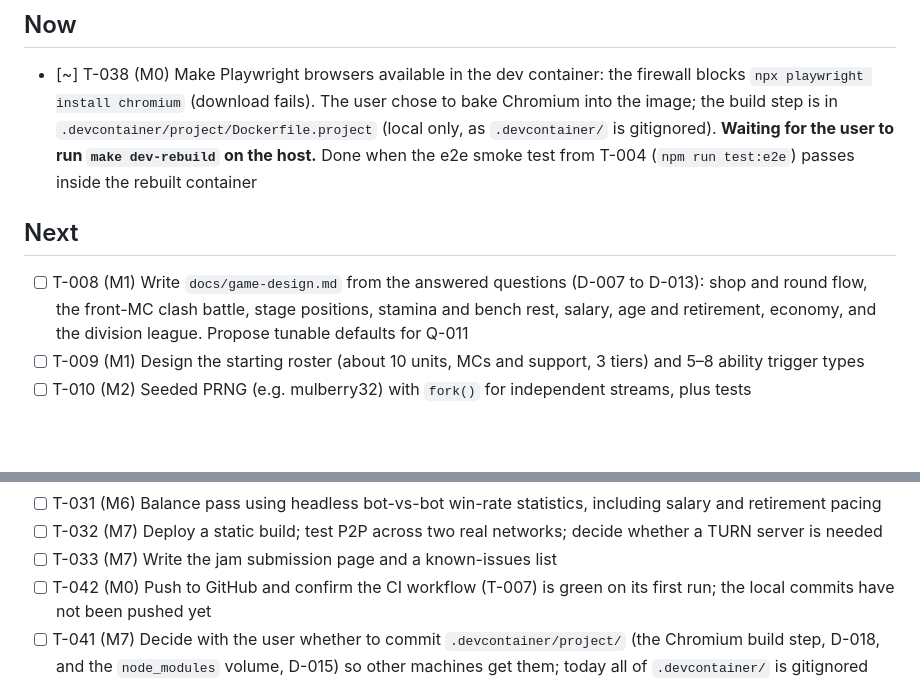
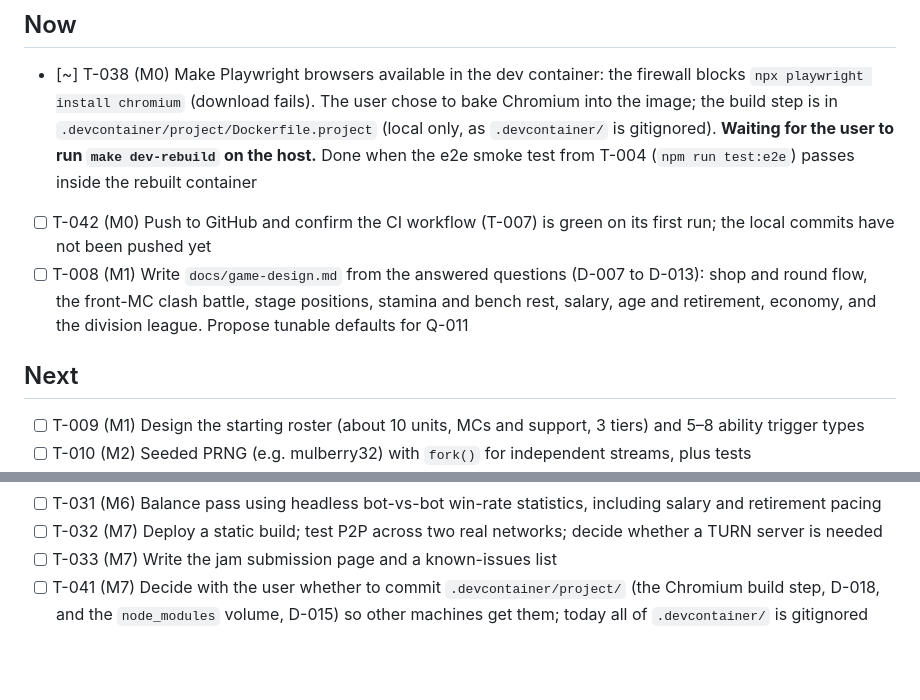
Before and after one commit to RobinStarkgraff/rap-battle, a Markdown page: plan/tasks.md, 2 parts joined by grey strips. GitHub-like rendering; blank space fills up the shorter version.

```diff
--- a/plan/tasks.md
+++ b/plan/tasks.md
@@ -6,11 +6,11 @@ Next free ID: **T-043**
 ## Now
 
 - [~] T-038 (M0) Make Playwright browsers available in the dev container: the firewall blocks `npx playwright install chromium` (download fails). The user chose to bake Chromium into the image; the build step is in `.devcontainer/project/Dockerfile.project` (local only, as `.devcontainer/` is gitignored). **Waiting for the user to run `make dev-rebuild` on the host.** Done when the e2e smoke test from T-004 (`npm run test:e2e`) passes inside the rebuilt container
-
+- [ ] T-042 (M0) Push to GitHub and confirm the CI workflow (T-007) is green on its first run; the local commits have not been pushed yet
+- [ ] T-008 (M1) Write `docs/game-design.md` from the answered questions (D-007 to D-013): shop and round flow, the front-MC clash battle, stage positions, stamina and bench rest, salary, age and retirement, economy, and the division league. Propose tunable defaults for Q-011
 
 ## Next
 
-- [ ] T-008 (M1) Write `docs/game-design.md` from the answered questions (D-007 to D-013): shop and round flow, the front-MC clash battle, stage positions, stamina and bench rest, salary, age and retirement, economy, and the division league. Propose tunable defaults for Q-011
 - [ ] T-009 (M1) Design the starting roster (about 10 units, MCs and support, 3 tiers) and 5–8 ability trigger types
 - [ ] T-010 (M2) Seeded PRNG (e.g. mulberry32) with `fork()` for independent streams, plus tests
 - [ ] T-011 (M2) Core types: `UnitDef`, `UnitInstance` (with stamina, age, salary), `Crew` (3 MC + 2 support + bench), `BattleEvent` (a discriminated union)
@@ -43,7 +43,6 @@ Next free ID: **T-043**
 - [ ] T-031 (M6) Balance pass using headless bot-vs-bot win-rate statistics, including salary and retirement pacing
 - [ ] T-032 (M7) Deploy a static build; test P2P across two real networks; decide whether a TURN server is needed
 - [ ] T-033 (M7) Write the jam submission page and a known-issues list
-- [ ] T-042 (M0) Push to GitHub and confirm the CI workflow (T-007) is green on its first run; the local commits have not been pushed yet
 - [ ] T-041 (M7) Decide with the user whether to commit `.devcontainer/project/` (the Chromium build step, D-018, and the `node_modules` volume, D-015) so other machines get them; today all of `.devcontainer/` is gitignored
 
 ## Done
```
Also changed, not shown: plan/log.md (+6 -0 lines).
